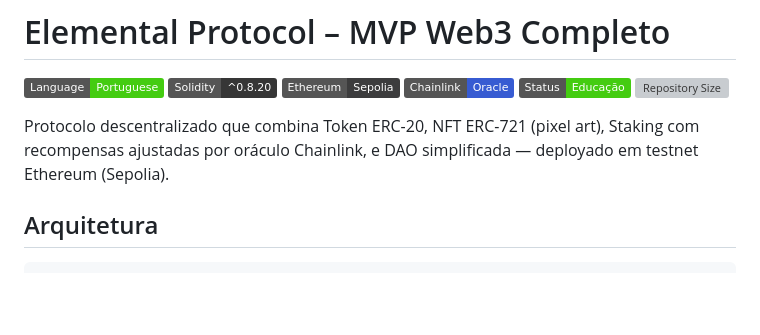
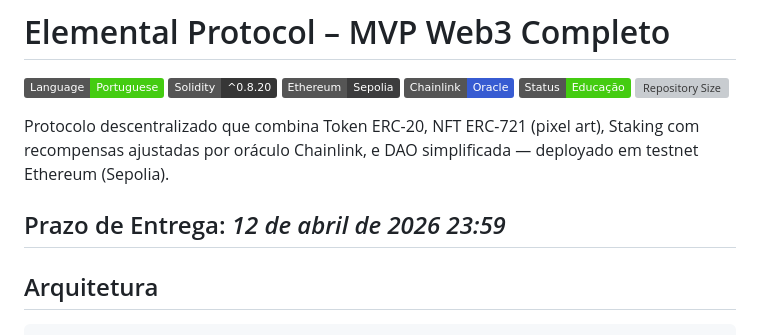
Before and after one commit to ArvoreDosSaberes/Capacitacao_Web3_SmartContracts_Elemental, a Markdown page: README.md, the part around the change. Rendered like a GitHub page; badges without logos; blank space fills up the shorter version; grey boxes are pictures that could not be loaded.

Commit message:
Adicionado o prazo de Entrega

```diff
--- a/README.md
+++ b/README.md
@@ -14,6 +14,8 @@
 ![Repository Size](https://img.shields.io/github/repo-size/ArvoreDosSaberes/Capacitacao_Web3_SmartContracts_Elemental)
 
 Protocolo descentralizado que combina Token ERC-20, NFT ERC-721 (pixel art), Staking com recompensas ajustadas por oráculo Chainlink, e DAO simplificada — deployado em testnet Ethereum (Sepolia).
+
+## Prazo de Entrega: *12 de abril de 2026 23:59*
 
 ## Arquitetura
 
```
